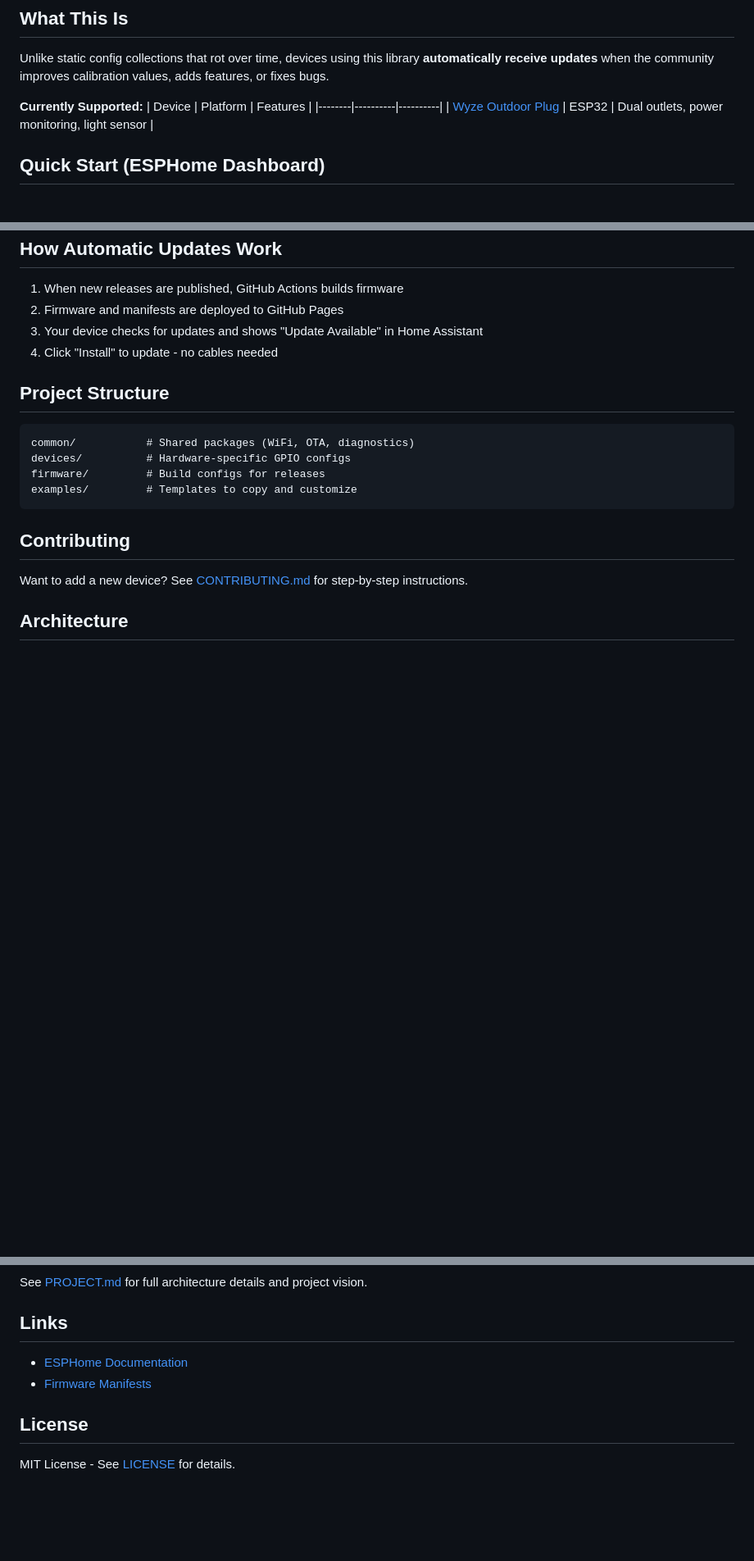
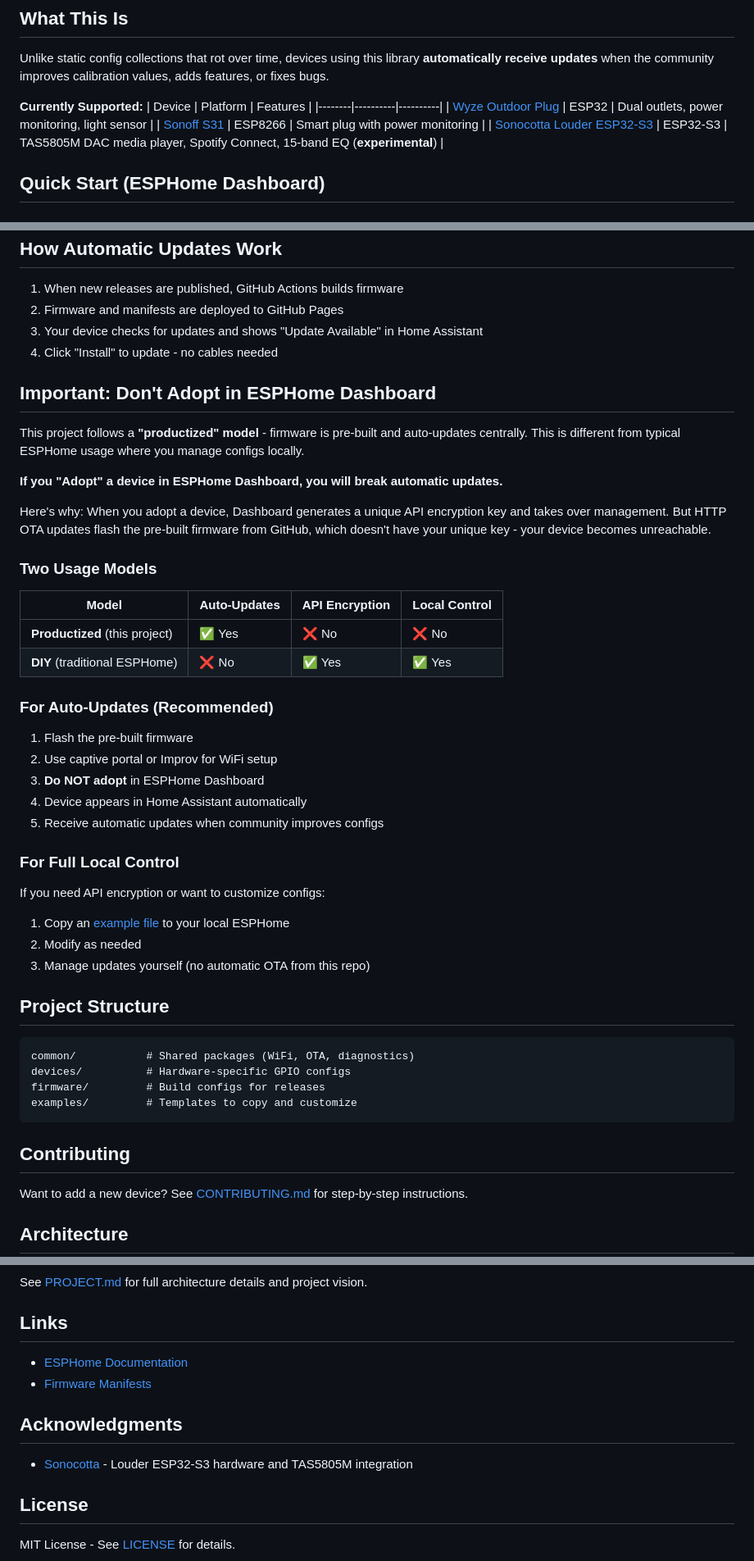
Before and after one commit to heytcass/esphome-device-library, a Markdown page: README.md, 3 parts joined by grey strips. Shown at 82% size. Rendered like a GitHub page; blank space fills up the shorter version.

Commit message:
Document productized model and adoption warning in README

````diff
--- a/README.md
+++ b/README.md
@@ -13,6 +13,8 @@ Unlike static config collections that rot over time, devices using this library
 | Device | Platform | Features |
 |--------|----------|----------|
 | [Wyze Outdoor Plug](devices/wyze/outdoor-plug.yaml) | ESP32 | Dual outlets, power monitoring, light sensor |
+| [Sonoff S31](devices/sonoff/s31.yaml) | ESP8266 | Smart plug with power monitoring |
+| [Sonocotta Louder ESP32-S3](devices/sonocotta/louder-esp32s3.yaml) | ESP32-S3 | TAS5805M DAC media player, Spotify Connect, 15-band EQ (**experimental**) |
 
 ## Quick Start (ESPHome Dashboard)
 
@@ -73,6 +75,36 @@ After initial setup, the device checks for updates every 6 hours.
 3. Your device checks for updates and shows "Update Available" in Home Assistant
 4. Click "Install" to update - no cables needed
 
+## Important: Don't Adopt in ESPHome Dashboard
+
+This project follows a **"productized" model** - firmware is pre-built and auto-updates centrally. This is different from typical ESPHome usage where you manage configs locally.
+
+**If you "Adopt" a device in ESPHome Dashboard, you will break automatic updates.**
+
+Here's why: When you adopt a device, Dashboard generates a unique API encryption key and takes over management. But HTTP OTA updates flash the pre-built firmware from GitHub, which doesn't have your unique key - your device becomes unreachable.
+
+### Two Usage Models
+
+| Model | Auto-Updates | API Encryption | Local Control |
+|-------|--------------|----------------|---------------|
+| **Productized** (this project) | ✅ Yes | ❌ No | ❌ No |
+| **DIY** (traditional ESPHome) | ❌ No | ✅ Yes | ✅ Yes |
+
+### For Auto-Updates (Recommended)
+
+1. Flash the pre-built firmware
+2. Use captive portal or Improv for WiFi setup
+3. **Do NOT adopt** in ESPHome Dashboard
+4. Device appears in Home Assistant automatically
+5. Receive automatic updates when community improves configs
+
+### For Full Local Control
+
+If you need API encryption or want to customize configs:
+1. Copy an [example file](examples/) to your local ESPHome
+2. Modify as needed
+3. Manage updates yourself (no automatic OTA from this repo)
+
 ## Project Structure
 
 ```
@@ -95,6 +127,10 @@ See [PROJECT.md](PROJECT.md) for full architecture details and project vision.
 - [ESPHome Documentation](https://esphome.io/)
 - [Firmware Manifests](https://heytcass.github.io/esphome-device-library/)
 
+## Acknowledgments
+
+- [Sonocotta](https://github.com/sonocotta) - Louder ESP32-S3 hardware and TAS5805M integration
+
 ## License
 
 MIT License - See [LICENSE](LICENSE) for details.
````
